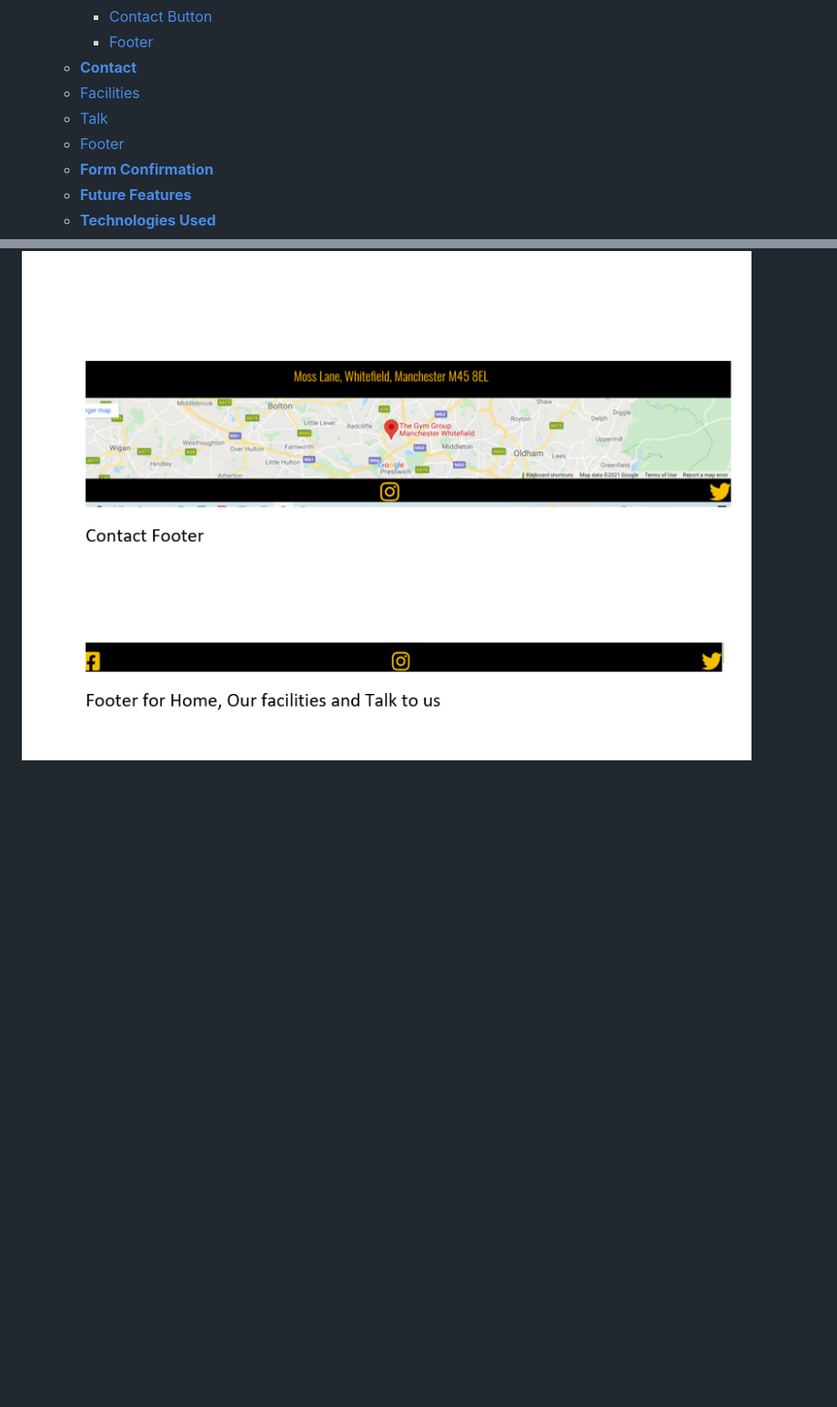
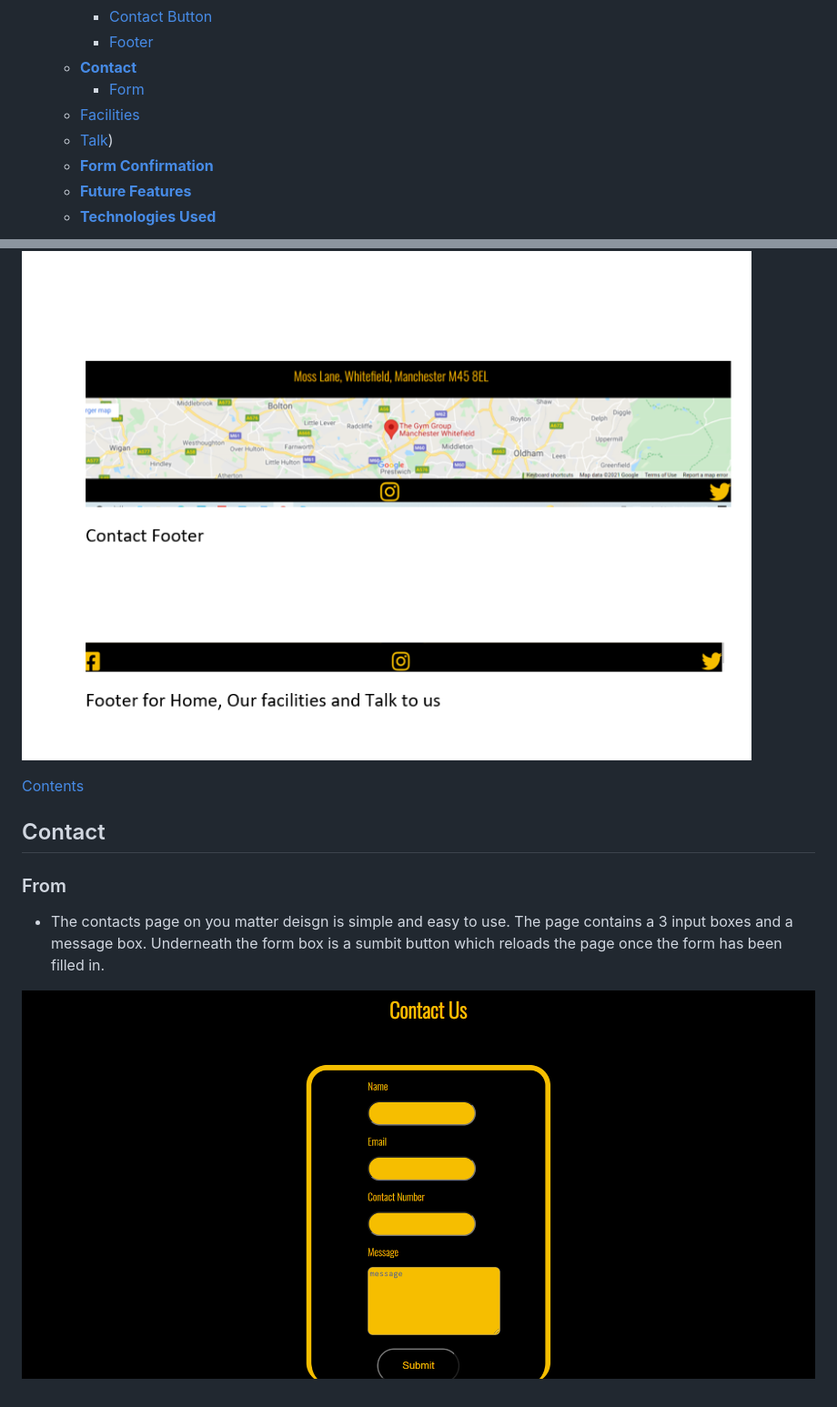
Before and after one commit to Jon9851/You-Matter-, a Markdown page: README.md, 2 parts joined by grey strips. Shown at 91% size. Rendered like a GitHub page; pictures changed too: assets/readme-images/form.png (added); blank space fills up the shorter version.

```diff
--- a/README.md
+++ b/README.md
@@ -21,9 +21,9 @@ Welcome to your guide throught <a href="https://jon9851.github.io/You-Matter-/"
          * [Contact Button](<#contact>)
          * [Footer](<#footer>)
     * [**Contact**](<#contact>)
+         * [Form](<#form>)
     * [Facilities](<#facilities>)
-    * [Talk](<#talk>)
-    * [Footer](<#footer>)
+    * [Talk](<#talk>))
     * [**Form Confirmation**](<#form-confirmation>)
     * [**Future Features**](<#future-features>)
     * [**Technologies Used**](<#technologies-used>)
@@ -93,3 +93,12 @@ You Matter site is design for simplicity, and easy to use features. You matter s
  * The footer on the contacts us page contains a map as well the social media icons included in the rest of the site.
 
 ![Footer](assets/readme-images/footer.png)
+
+[Contents](<#contents>)
+
+## Contact
+
+  ### From
+   * The contacts page on you matter deisgn is simple and easy to use. The page contains a 3 input boxes and a message box. Underneath the form box is a sumbit button which reloads the page once the form has been filled in.
+
+![Contact Us](assets/readme-images/form.png)
```
Also changed, not shown: 3 other files.
